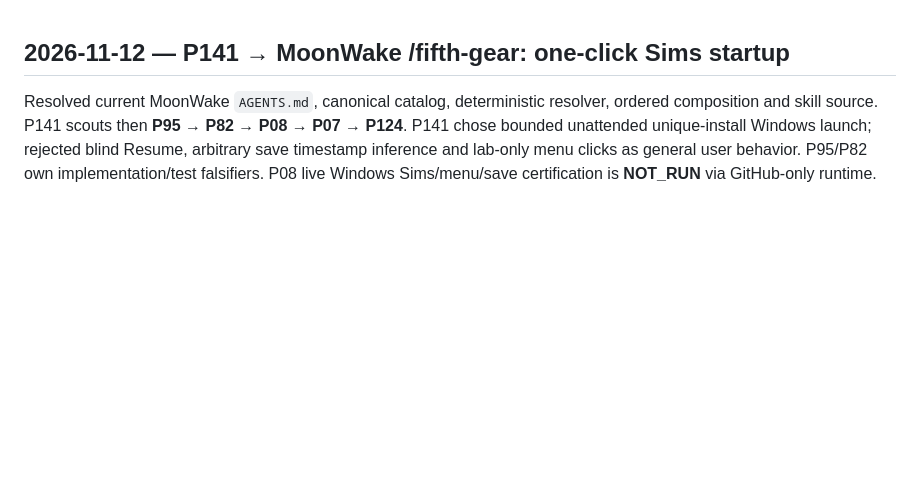
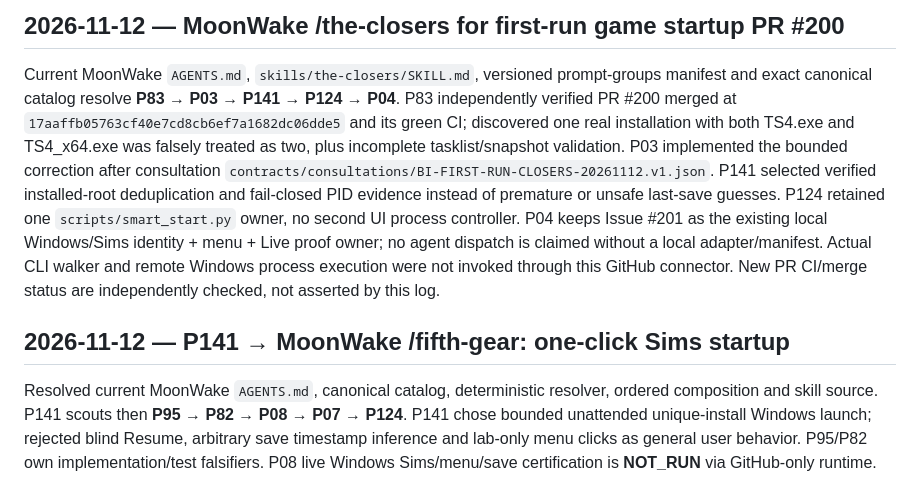
Before and after one commit to EndeavorEverlasting/BetterInstincts, a Markdown page: docs/PROMPT_INVOCATIONS.md, the part around the change. Rendered like a GitHub page; blank space fills up the shorter version.

Commit message:
docs(boot): record current P83–P04 closer scope and proof ceilings

```diff
--- a/docs/PROMPT_INVOCATIONS.md
+++ b/docs/PROMPT_INVOCATIONS.md
@@ -1,3 +1,7 @@
+## 2026-11-12 — MoonWake /the-closers for first-run game startup PR #200
+
+Current MoonWake `AGENTS.md`, `skills/the-closers/SKILL.md`, versioned prompt-groups manifest and exact canonical catalog resolve **P83 → P03 → P141 → P124 → P04**. P83 independently verified PR #200 merged at `17aaffb05763cf40e7cd8cb6ef7a1682dc06dde5` and its green CI; discovered one real installation with both TS4.exe and TS4_x64.exe was falsely treated as two, plus incomplete tasklist/snapshot validation. P03 implemented the bounded correction after consultation `contracts/consultations/BI-FIRST-RUN-CLOSERS-20261112.v1.json`. P141 selected verified installed-root deduplication and fail-closed PID evidence instead of premature or unsafe last-save guesses. P124 retained one `scripts/smart_start.py` owner, no second UI process controller. P04 keeps Issue #201 as the existing local Windows/Sims identity + menu + Live proof owner; no agent dispatch is claimed without a local adapter/manifest. Actual CLI walker and remote Windows process execution were not invoked through this GitHub connector. New PR CI/merge status are independently checked, not asserted by this log.
+
 ## 2026-11-12 — P141 → MoonWake /fifth-gear: one-click Sims startup
 
 Resolved current MoonWake `AGENTS.md`, canonical catalog, deterministic resolver, ordered composition and skill source. P141 scouts then **P95 → P82 → P08 → P07 → P124**. P141 chose bounded unattended unique-install Windows launch; rejected blind Resume, arbitrary save timestamp inference and lab-only menu clicks as general user behavior. P95/P82 own implementation/test falsifiers. P08 live Windows Sims/menu/save certification is **NOT_RUN** via GitHub-only runtime. P07/P124 source/tests/contract integration preserves separate GUI, native-gameplay and save-control owners. Actual local MoonWake prompt walker / five independent agents were not executed; GitHub CI/merge are separate evidence.
```
